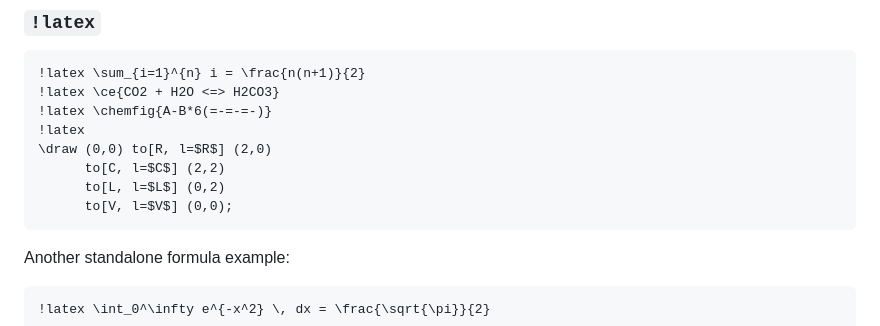
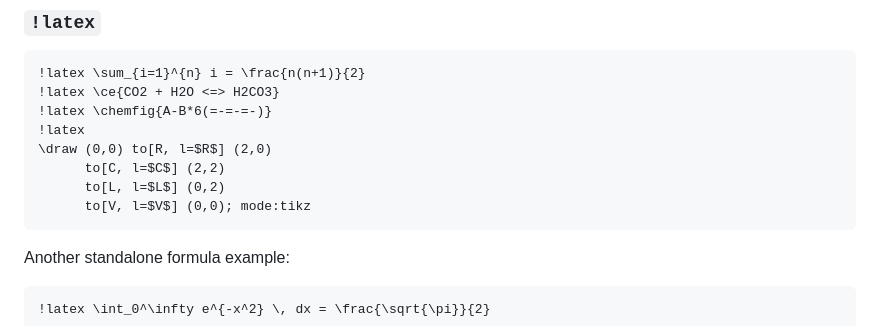
Before and after one commit to SulkBash/MathCourier, a Markdown page: README.md, the part around the change. GitHub-like rendering.

Commit message:
docs: fix circuit example mode

````diff
--- a/README.md
+++ b/README.md
@@ -221,7 +221,7 @@ Public release history lives in GitHub Releases rather than a tracked `CHANGELOG
 \draw (0,0) to[R, l=$R$] (2,0)
       to[C, l=$C$] (2,2)
       to[L, l=$L$] (0,2)
-      to[V, l=$V$] (0,0);
+      to[V, l=$V$] (0,0); mode:tikz
 ```
 
 Another standalone formula example:
````
